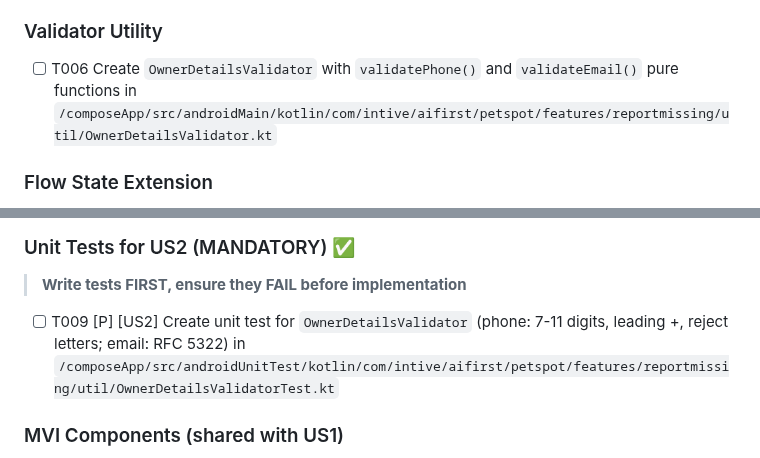
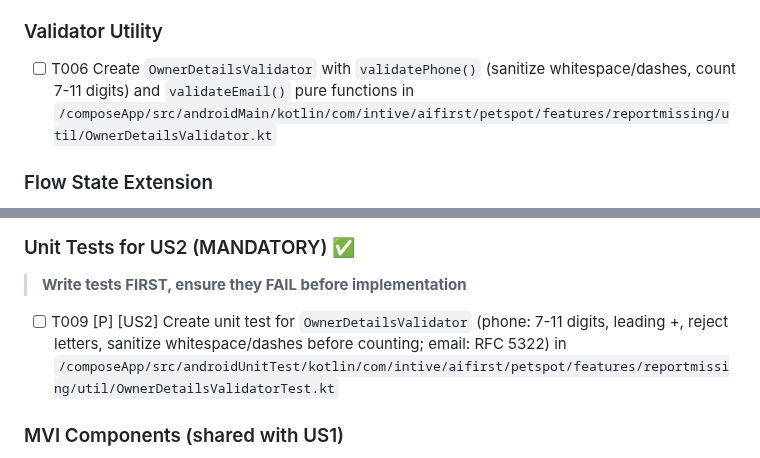
Before and after one commit to m1chalz/AI-First, a Markdown page: specs/045-android-owners-details-screen/tasks.md, 2 parts joined by grey strips. GitHub-like rendering.

```diff
--- a/specs/045-android-owners-details-screen/tasks.md
+++ b/specs/045-android-owners-details-screen/tasks.md
@@ -57,7 +57,7 @@
 
 ### Validator Utility
 
-- [ ] T006 Create `OwnerDetailsValidator` with `validatePhone()` and `validateEmail()` pure functions in `/composeApp/src/androidMain/kotlin/com/intive/aifirst/petspot/features/reportmissing/util/OwnerDetailsValidator.kt`
+- [ ] T006 Create `OwnerDetailsValidator` with `validatePhone()` (sanitize whitespace/dashes, count 7-11 digits) and `validateEmail()` pure functions in `/composeApp/src/androidMain/kotlin/com/intive/aifirst/petspot/features/reportmissing/util/OwnerDetailsValidator.kt`
 
 ### Flow State Extension
 
@@ -81,7 +81,7 @@
 
 > **Write tests FIRST, ensure they FAIL before implementation**
 
-- [ ] T009 [P] [US2] Create unit test for `OwnerDetailsValidator` (phone: 7-11 digits, leading +, reject letters; email: RFC 5322) in `/composeApp/src/androidUnitTest/kotlin/com/intive/aifirst/petspot/features/reportmissing/util/OwnerDetailsValidatorTest.kt`
+- [ ] T009 [P] [US2] Create unit test for `OwnerDetailsValidator` (phone: 7-11 digits, leading +, reject letters, sanitize whitespace/dashes before counting; email: RFC 5322) in `/composeApp/src/androidUnitTest/kotlin/com/intive/aifirst/petspot/features/reportmissing/util/OwnerDetailsValidatorTest.kt`
 
 ### MVI Components (shared with US1)
 
```
Also changed, not shown: specs/045-android-owners-details-screen/spec.md (+3 -3 lines).
